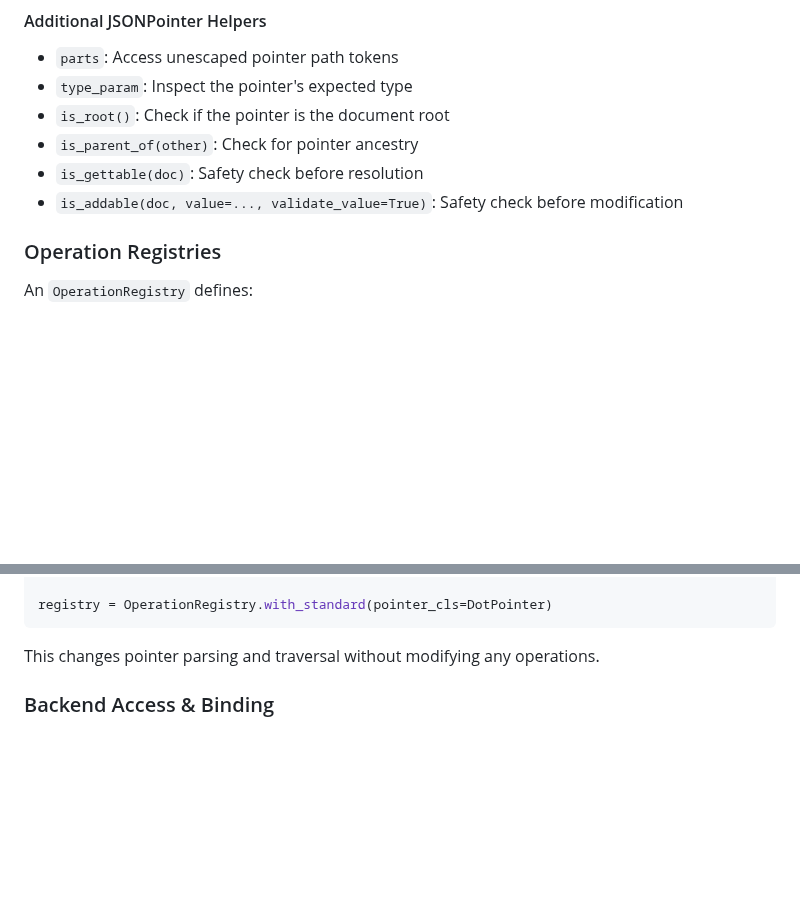
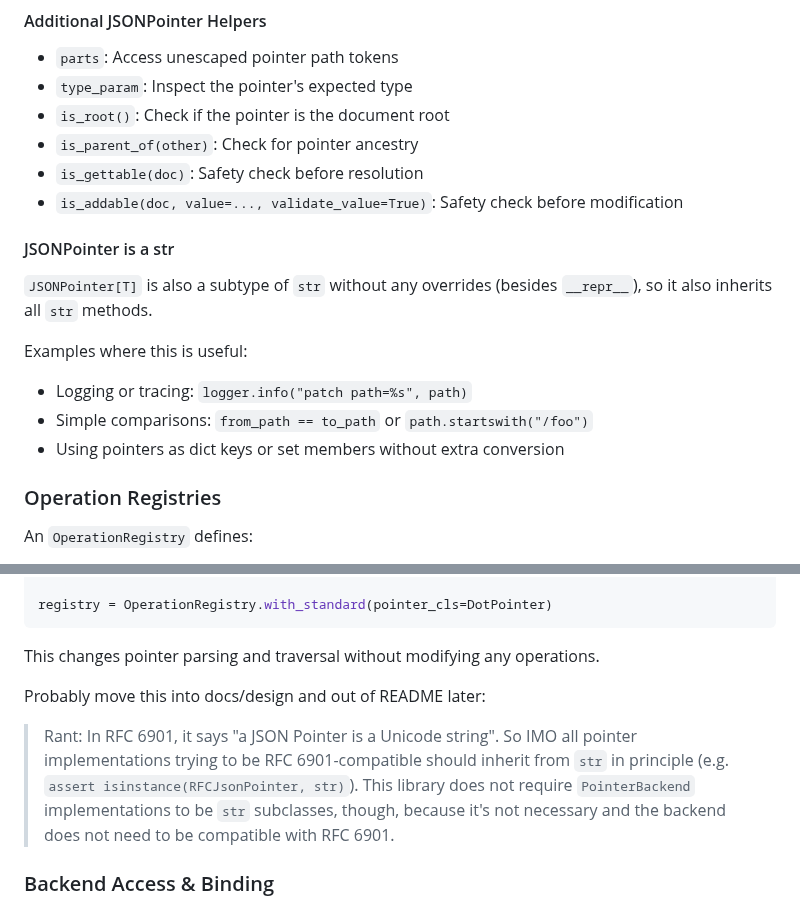
Before and after one commit to angela-tarantula/jsonpatchx, a Markdown page: README.md, 2 parts joined by grey strips. Drawn GitHub-style; blank space fills up the shorter version.

Commit message:
doc that JSONPointer is a str

```diff
--- a/README.md
+++ b/README.md
@@ -114,6 +114,15 @@ These types allow you to reason about JSON structure rather than Python primitiv
 - `is_parent_of(other)`: Check for pointer ancestry
 - `is_gettable(doc)`: Safety check before resolution
 - `is_addable(doc, value=..., validate_value=True)`: Safety check before modification
+
+#### JSONPointer is a str
+
+`JSONPointer[T]` is also a subtype of `str` without any overrides (besides `__repr__`), so it also inherits all `str` methods.
+
+Examples where this is useful:
+- Logging or tracing: `logger.info("patch path=%s", path)`
+- Simple comparisons: `from_path == to_path` or `path.startswith("/foo")`
+- Using pointers as dict keys or set members without extra conversion
 
 ### Operation Registries
 
@@ -261,6 +270,10 @@ registry = OperationRegistry.with_standard(pointer_cls=DotPointer)
 
 This changes pointer parsing and traversal without modifying any operations.
 
+
+Probably move this into docs/design and out of README later:
+> Rant: In RFC 6901, it says "a JSON Pointer is a Unicode string". So IMO all pointer implementations trying to be RFC 6901-compatible should inherit from `str` in principle (e.g. `assert isinstance(RFCJsonPointer, str)`). This library does not require `PointerBackend` implementations to be `str` subclasses, though, because it's not necessary and the backend does not need to be compatible with RFC 6901.
+
 ### Backend Access & Binding
 
 - `JSONPointer.ptr` exposes the parsed backend instance for advanced use cases.
```
